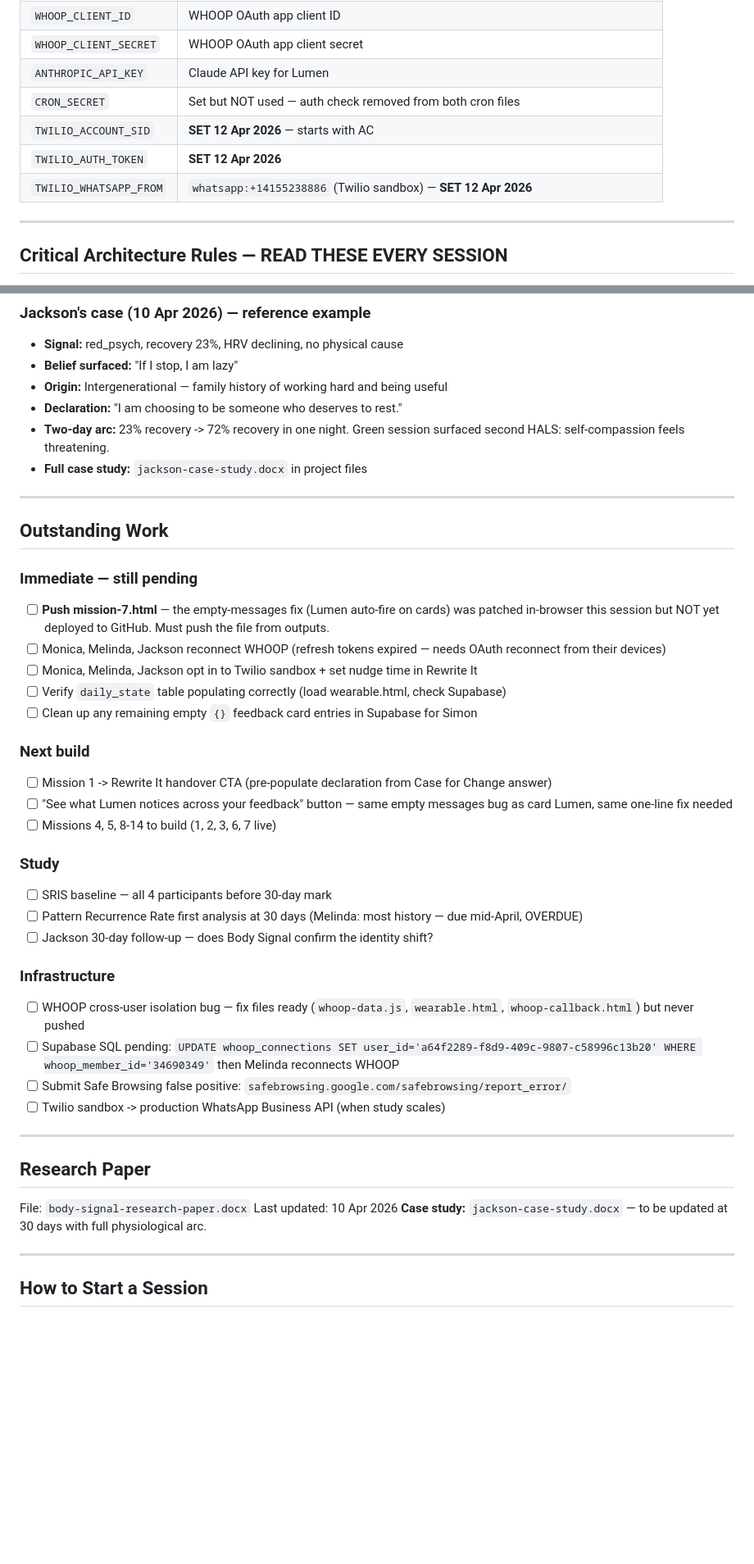
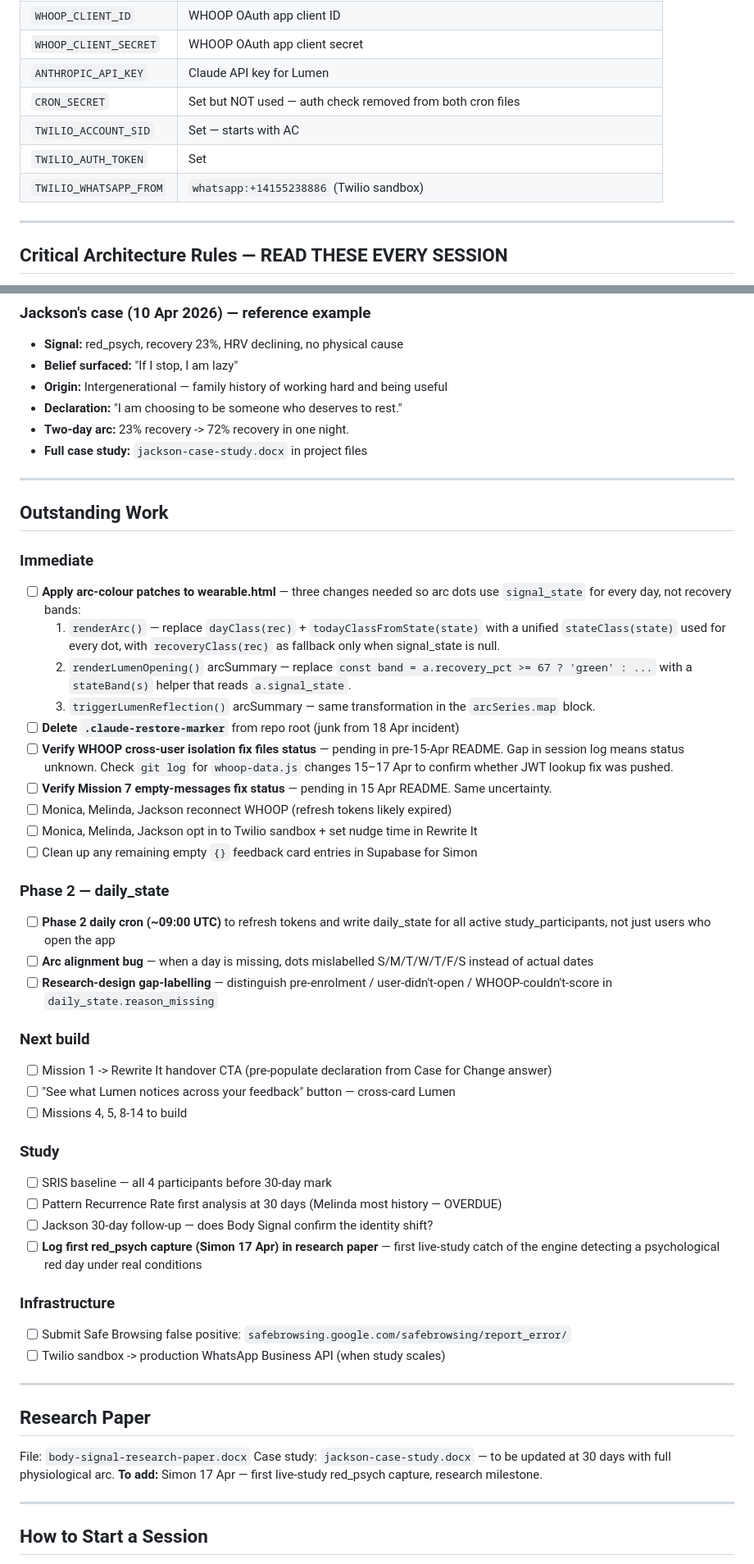
Before and after one commit to LAmby2244/reframe-mission-1, a Markdown page: README-DEV.md, 2 parts joined by grey strips. Shown at 82% size. GitHub-like rendering; blank space fills up the shorter version.

```diff
--- a/README-DEV.md
+++ b/README-DEV.md
@@ -163,9 +194,9 @@ All rewrite tables have RLS enabled.
 | `WHOOP_CLIENT_SECRET` | WHOOP OAuth app client secret |
 | `ANTHROPIC_API_KEY` | Claude API key for Lumen |
 | `CRON_SECRET` | Set but NOT used — auth check removed from both cron files |
-| `TWILIO_ACCOUNT_SID` | **SET 12 Apr 2026** — starts with AC |
-| `TWILIO_AUTH_TOKEN` | **SET 12 Apr 2026** |
-| `TWILIO_WHATSAPP_FROM` | `whatsapp:+14155238886` (Twilio sandbox) — **SET 12 Apr 2026** |
+| `TWILIO_ACCOUNT_SID` | Set — starts with AC |
+| `TWILIO_AUTH_TOKEN` | Set |
+| `TWILIO_WHATSAPP_FROM` | `whatsapp:+14155238886` (Twilio sandbox) |
 
 ---
 
@@ -328,33 +348,42 @@ Signal -> Body -> Questions -> Belief Named -> Origin Surfaced -> Reframe -> Pra
 - **Belief surfaced:** "If I stop, I am lazy"
 - **Origin:** Intergenerational — family history of working hard and being useful
 - **Declaration:** "I am choosing to be someone who deserves to rest."
-- **Two-day arc:** 23% recovery -> 72% recovery in one night. Green session surfaced second HALS: self-compassion feels threatening.
+- **Two-day arc:** 23% recovery -> 72% recovery in one night.
 - **Full case study:** `jackson-case-study.docx` in project files
 
 ---
 
 ## Outstanding Work
 
-### Immediate — still pending
-- [ ] **Push mission-7.html** — the empty-messages fix (Lumen auto-fire on cards) was patched in-browser this session but NOT yet deployed to GitHub. Must push the file from outputs.
-- [ ] Monica, Melinda, Jackson reconnect WHOOP (refresh tokens expired — needs OAuth reconnect from their devices)
+### Immediate
+- [ ] **Apply arc-colour patches to wearable.html** — three changes needed so arc dots use `signal_state` for every day, not recovery bands:
+  1. `renderArc()` — replace `dayClass(rec)` + `todayClassFromState(state)` with a unified `stateClass(state)` used for every dot, with `recoveryClass(rec)` as fallback only when signal_state is null.
+  2. `renderLumenOpening()` arcSummary — replace `const band = a.recovery_pct >= 67 ? 'green' : ...` with a `stateBand(s)` helper that reads `a.signal_state`.
+  3. `triggerLumenReflection()` arcSummary — same transformation in the `arcSeries.map` block.
+- [ ] **Delete `.claude-restore-marker`** from repo root (junk from 18 Apr incident)
+- [ ] **Verify WHOOP cross-user isolation fix files status** — pending in pre-15-Apr README. Gap in session log means status unknown. Check `git log` for `whoop-data.js` changes 15–17 Apr to confirm whether JWT lookup fix was pushed.
+- [ ] **Verify Mission 7 empty-messages fix status** — pending in 15 Apr README. Same uncertainty.
+- [ ] Monica, Melinda, Jackson reconnect WHOOP (refresh tokens likely expired)
 - [ ] Monica, Melinda, Jackson opt in to Twilio sandbox + set nudge time in Rewrite It
-- [ ] Verify `daily_state` table populating correctly (load wearable.html, check Supabase)
 - [ ] Clean up any remaining empty `{}` feedback card entries in Supabase for Simon
+
+### Phase 2 — daily_state
+- [ ] **Phase 2 daily cron (~09:00 UTC)** to refresh tokens and write daily_state for all active study_participants, not just users who open the app
+- [ ] **Arc alignment bug** — when a day is missing, dots mislabelled S/M/T/W/T/F/S instead of actual dates
+- [ ] **Research-design gap-labelling** — distinguish pre-enrolment / user-didn't-open / WHOOP-couldn't-score in `daily_state.reason_missing`
 
 ### Next build
 - [ ] Mission 1 -> Rewrite It handover CTA (pre-populate declaration from Case for Change answer)
-- [ ] "See what Lumen notices across your feedback" button — same empty messages bug as card Lumen, same one-line fix needed
-- [ ] Missions 4, 5, 8-14 to build (1, 2, 3, 6, 7 live)
+- [ ] "See what Lumen notices across your feedback" button — cross-card Lumen
+- [ ] Missions 4, 5, 8-14 to build
 
 ### Study
 - [ ] SRIS baseline — all 4 participants before 30-day mark
-- [ ] Pattern Recurrence Rate first analysis at 30 days (Melinda: most history — due mid-April, OVERDUE)
+- [ ] Pattern Recurrence Rate first analysis at 30 days (Melinda most history — OVERDUE)
 - [ ] Jackson 30-day follow-up — does Body Signal confirm the identity shift?
+- [ ] **Log first red_psych capture (Simon 17 Apr) in research paper** — first live-study catch of the engine detecting a psychological red day under real conditions
 
 ### Infrastructure
-- [ ] WHOOP cross-user isolation bug — fix files ready (`whoop-data.js`, `wearable.html`, `whoop-callback.html`) but never pushed
-- [ ] Supabase SQL pending: `UPDATE whoop_connections SET user_id='a64f2289-f8d9-409c-9807-c58996c13b20' WHERE whoop_member_id='34690349'` then Melinda reconnects WHOOP
 - [ ] Submit Safe Browsing false positive: `safebrowsing.google.com/safebrowsing/report_error/`
 - [ ] Twilio sandbox -> production WhatsApp Business API (when study scales)
 
@@ -362,8 +391,8 @@ Signal -> Body -> Questions -> Belief Named -> Origin Surfaced -> Reframe -> Pra
 
 ## Research Paper
 File: `body-signal-research-paper.docx`
-Last updated: 10 Apr 2026
-**Case study:** `jackson-case-study.docx` — to be updated at 30 days with full physiological arc.
+Case study: `jackson-case-study.docx` — to be updated at 30 days with full physiological arc.
+**To add:** Simon 17 Apr — first live-study red_psych capture, research milestone.
 
 ---
 
```
Also changed, not shown: other parts of README-DEV.md (+124 -96 lines).
